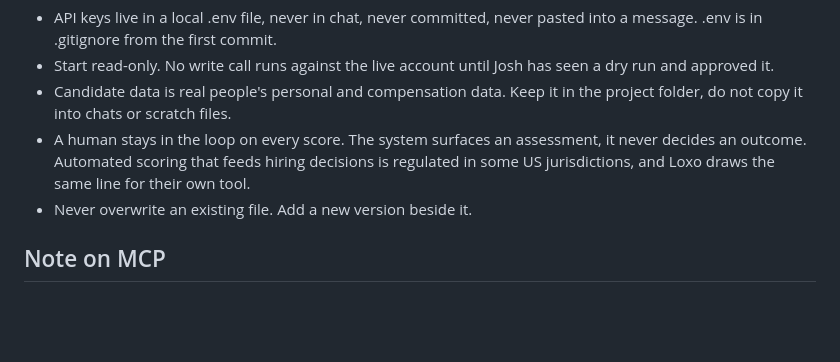
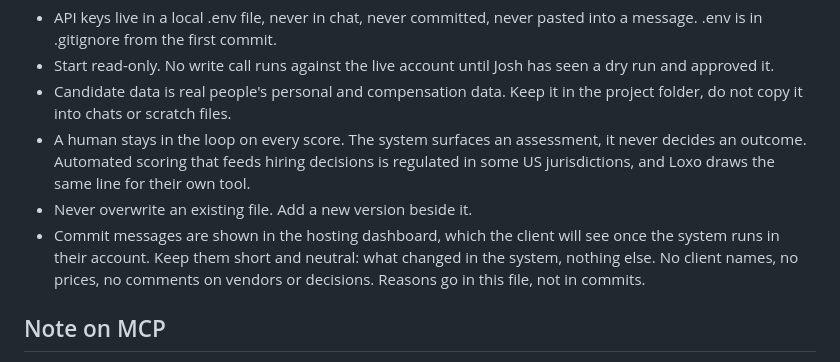
Before and after one commit to unfollowdesigns-commits/Weaver, a Markdown page: CLAUDE.md, the part around the change. Drawn GitHub-style; blank space fills up the shorter version.

Commit message:
Update project notes
Co-Authored-By: Claude Opus 5.5 <noreply@anthropic.com>
Claude-Session: https://claude.ai/code/session_01BgqsNobCjUrGUxgk2M1fxf

```diff
--- a/CLAUDE.md
+++ b/CLAUDE.md
@@ -108,6 +108,10 @@ Ask for all five in one message.
   hiring decisions is regulated in some US jurisdictions, and Loxo draws the
   same line for their own tool.
 - Never overwrite an existing file. Add a new version beside it.
+- Commit messages are shown in the hosting dashboard, which the client will
+  see once the system runs in their account. Keep them short and neutral:
+  what changed in the system, nothing else. No client names, no prices, no
+  comments on vendors or decisions. Reasons go in this file, not in commits.
 
 ## Note on MCP
 
```
